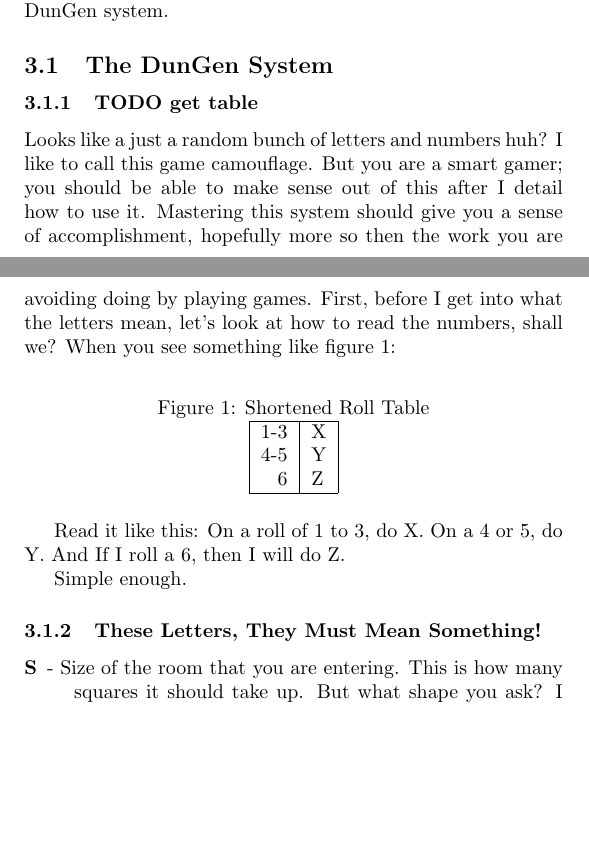
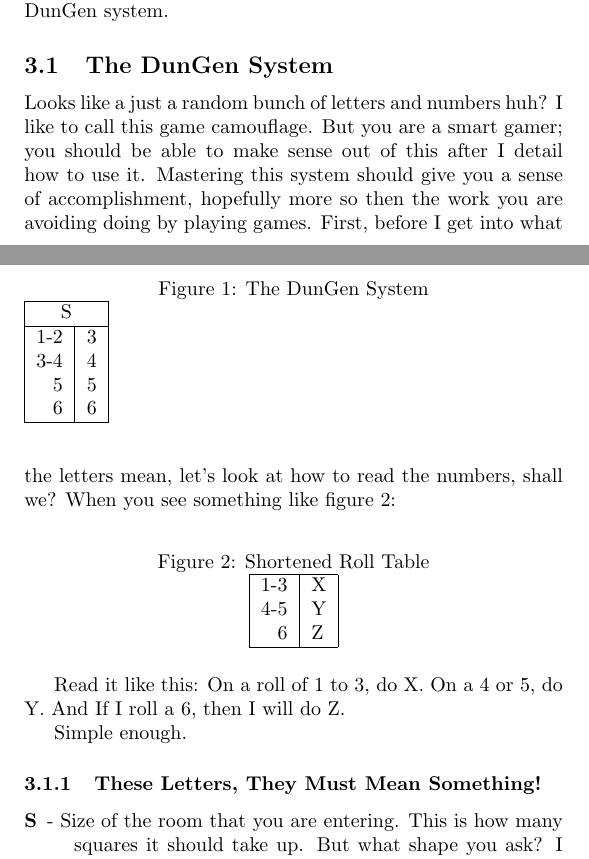
Before and after one commit to mvanwinkle/pocket_dungeon_redux, a LaTeX document (tex_attempt_1/pocket_dungeon.tex): two parts of pages 6 and 7 of 34, joined at a grey line, cut so that both start at the same text, the shorter picture padded with empty space. Compiled offline with pdfLaTeX.

Commit message:
more named labels

```diff
--- a/tex_attempt_1/pocket_dungeon.tex
+++ b/tex_attempt_1/pocket_dungeon.tex
@@ -65,7 +65,23 @@ Now it is time for me to introduce you to the patent pending DunGen system.
 
 \subsection{The DunGen System}
 
-\subsubsection{TODO get table}
+\begin{figure}[h]
+\caption{The DunGen System}
+\label{fig:the_dungen_system}
+
+\begin{tabular}{| r | l |}
+\hline
+\multicolumn{2}{|c|}{S} \\
+\hline
+1-2 & 3 \\
+3-4 & 4 \\
+5 & 5 \\
+6 & 6 \\
+\hline
+\end{tabular}
+
+\end{figure}
+
 Looks like a just a random bunch of letters and numbers huh? I like to call this game camouflage. But you are a smart gamer; you should be able to make sense out of this after I detail how to use it. Mastering this system
 should give you a sense of accomplishment, hopefully more so then the work you are avoiding doing by playing games. First, before I get into what the letters mean, let's look at how to read the numbers, shall we?
 When you see something like figure \ref{fig:shortened_roll_table}:
```
